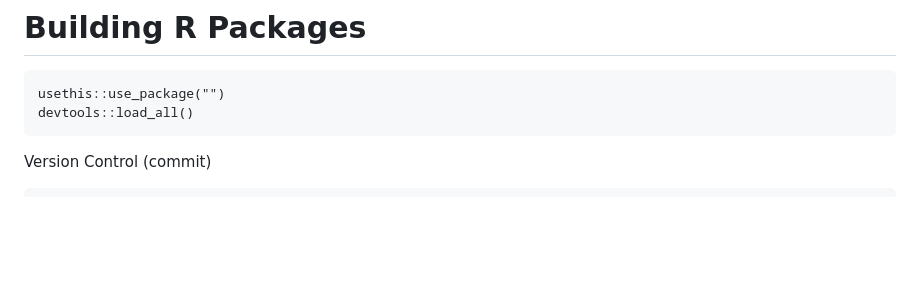
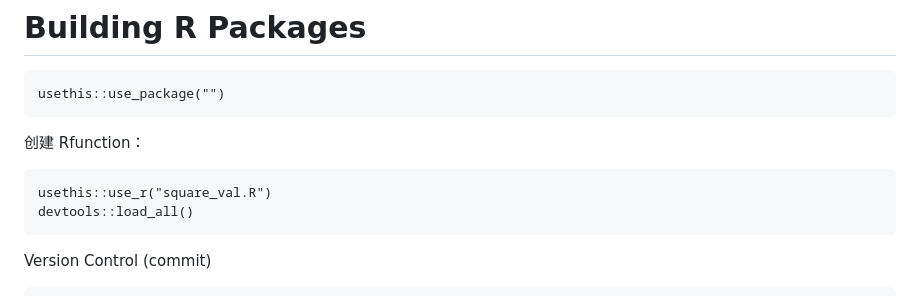
Before and after one commit to Lyric98/probML6701, a Markdown page: BNE/LyricLearningRecord.md, the part around the change. Drawn GitHub-style; blank space fills up the shorter version.

````diff
--- a/BNE/LyricLearningRecord.md
+++ b/BNE/LyricLearningRecord.md
@@ -144,6 +144,10 @@ dict_keys(['name', 'phase', 'gpu_ids', 'path', 'datasets', 'model', 'train', 'wa
 # Building R Packages
 ```
 usethis::use_package("")
+```
+创建 Rfunction：
+```
+usethis::use_r("square_val.R")
 devtools::load_all()
 ```
 Version Control (commit)
````
